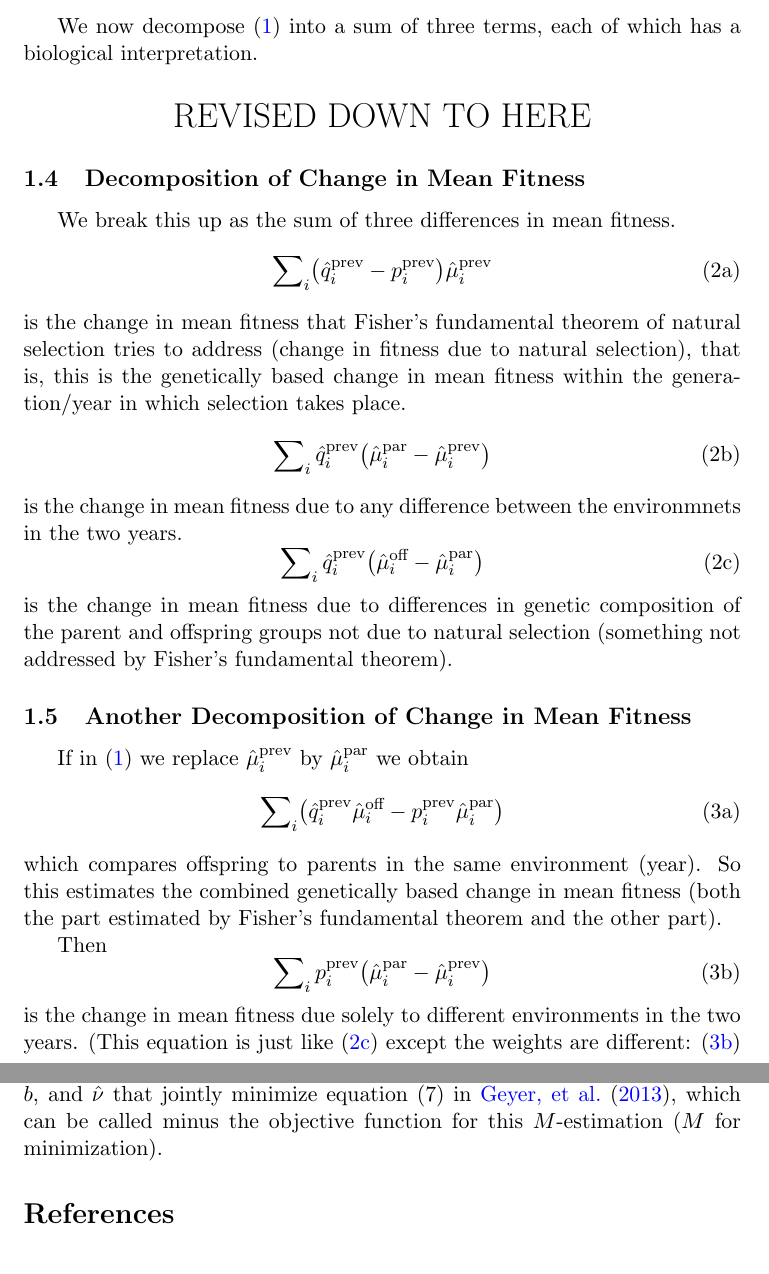
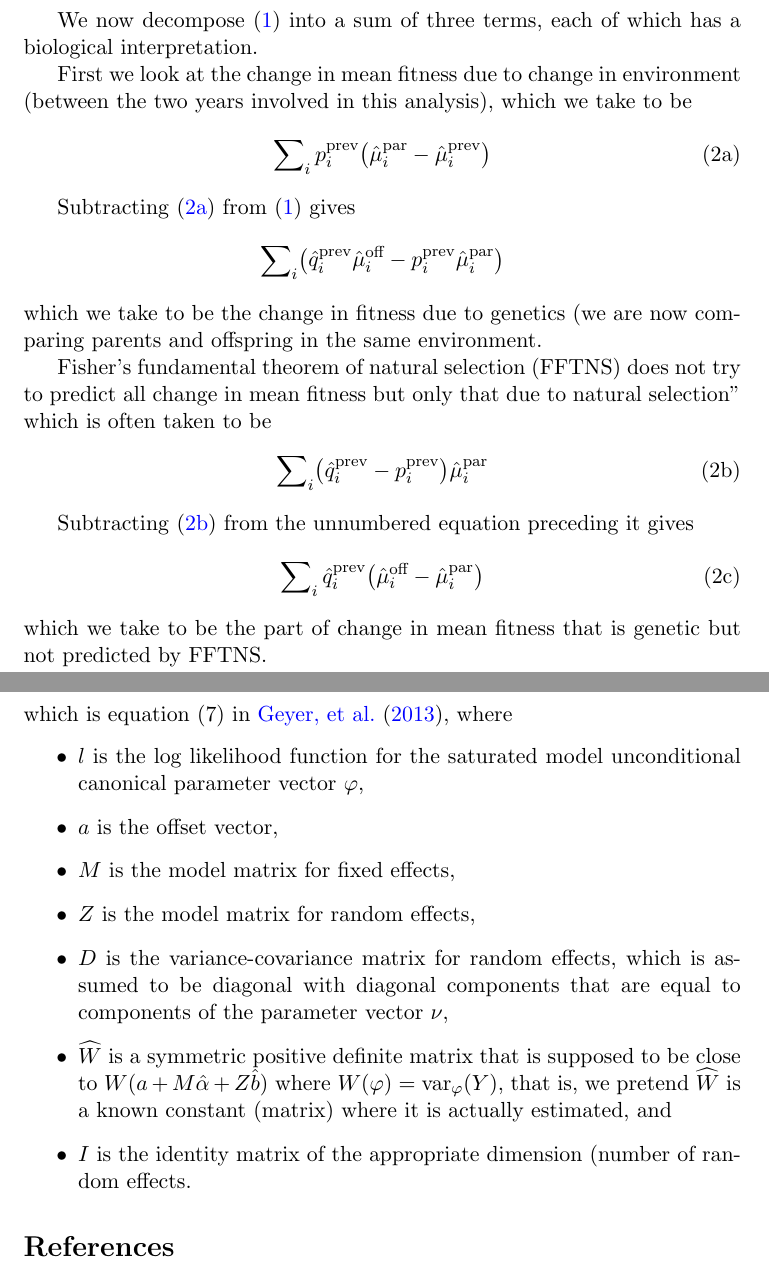
Before and after one commit to cjgeyer/MeanFitness, a LaTeX document (mf.tex): two parts of pages 3 and 5 of 6, joined at a grey line, cut so that both start at the same text. Compiled offline with pdfLaTeX.

Commit message:
Show to Ruth

```diff
--- a/mf.tex
+++ b/mf.tex
@@ -6,6 +6,8 @@
 \usepackage{natbib}
 \usepackage[colorlinks=true,allcolors=blue]{hyperref}
 \usepackage{doi}
+
+\DeclareMathOperator{\var}{var}
 
 \let\code=\texttt
 
@@ -106,55 +108,41 @@ The total change in mean fitness in from one generation to (the same point in) t
 We now decompose \eqref{eq:total-change} into a sum of three terms,
 each of which has a biological interpretation.
 
-\REVISED
+First we look at the change in mean fitness due to change in environment
+(between the two years involved in this analysis), which we take to be
+\begin{subequations}
+\begin{equation} \label{eq:partial-change-environmental}
+   \sum\nolimits_i p_i^\text{prev}
+   \bigl( \hat{\mu}_i^\text{par} - \hat{\mu}_i^\text{prev} \bigr)
+\end{equation}
 
-\subsection{Decomposition of Change in Mean Fitness}
+Subtracting \eqref{eq:partial-change-environmental} from \eqref{eq:total-change}
+gives
+$$
+   \sum\nolimits_i \bigl(
+   \hat{q}_i^\text{prev} \hat{\mu}_i^\text{off}
+   -
+   p_i^\text{prev} \hat{\mu}_i^\text{par}
+   \bigr)
+$$
+which we take to be the change in fitness due to genetics (we are now
+comparing parents and offspring in the same environment.
 
-We break this up as the sum of three differences in mean fitness.
-\begin{subequations}
+Fisher's fundamental theorem of natural selection (FFTNS) does not try
+to predict all change in mean fitness but only that
+due to natural selection'' which is often taken to be
 \begin{equation} \label{eq:partial-change-fftns}
    \sum\nolimits_i
-   \bigl(\hat{q}_i^\text{prev} - p_i^\text{prev}\bigr) \hat{\mu}_i^\text{prev}
+   \bigl(\hat{q}_i^\text{prev} - p_i^\text{prev}\bigr) \hat{\mu}_i^\text{par}
 \end{equation}
-is the change in mean fitness that Fisher's fundamental theorem of
-natural selection tries to address (change in fitness due to natural
-selection), that is, this is the genetically based change in mean fitness within
-the generation/year in which selection takes place.
-\begin{equation} \label{eq:partial-change-environmental}
-    \sum\nolimits_i \hat{q}_i^\text{prev} \big(\hat{\mu}_i^\text{par} -
-    \hat{\mu}_i^\text{prev}\bigr)
-\end{equation}
-is the change in mean fitness due to any difference between the environmnets in the
-two years.
+
+Subtracting \eqref{eq:partial-change-fftns} from the unnumbered equation
+preceding it gives
 \begin{equation} \label{eq:partial-change-genetic-non-fftns}
     \sum\nolimits_i \hat{q}_i^\text{prev} \bigl(\hat{\mu}_i^\text{off} -
     \hat{\mu}_i^\text{par}\bigr)
 \end{equation}
-is the change in mean fitness due to differences in genetic composition of the
-parent and offspring groups not due to natural selection
-(something not addressed by Fisher's fundamental theorem).
+which we take to be the part of change in mean fitness that is genetic
+but not predicted by FFTNS.
 \end{subequations}
 
-\subsection{Another Decomposition of Change in Mean Fitness}
-
-If in \eqref{eq:total-change} we replace
-\begin{subequations}
-$\hat{\mu}_i^\text{prev}$ by $\hat{\mu}_i^\text{par}$ we obtain
-\begin{equation} \label{eq:partial-change-foo}
-   \sum\nolimits_i \bigl( \hat{q}_i^\text{prev} \hat{\mu}_i^\text{off} -
-   p_i^\text{prev} \hat{\mu}_i^\text{par} \bigr)
-\end{equation}
-which compares offspring to parents in the same environment (year).
-So this estimates the combined genetically based change in mean fitness
-(both the part estimated by Fisher's fundamental theorem and the other
-part).
-
-Then
-\begin{equation} \label{eq:partial-change-bar}
-   \sum\nolimits_i {p}_i^\text{prev} \bigl(\hat{\mu}_i^\text{par} -
-    \hat{\mu}_i^\text{prev}\bigr)
-\end{equation}
-is the change in mean fitness due solely to different environments in the
-two years.  (This equation is just like
-\eqref{eq:partial-change-genetic-non-fftns} except the weights are different:
-\eqref{eq:partial-change-bar} uses the (assumed) population weights (before
@@ -232,5 +208,3 @@ are not, what are they?  For that we dive into the middle of the theory in
 the vector of fixed effects, $b$ for the vector of random effects,
 and $\nu$ for the vector of variance components, and estimates thereof
 denoted $\hat{\alpha}$, $\hat{b}$, and $\hat{\nu}$ that jointly minimize
-equation (7) in \citet{reaster}, which can be called minus the
-objective function for this $M$-estimation ($M$ for minimization).
@@ -237,3 +219,20 @@ objective function for this $M$-estimation ($M$ for minimization).
+which is equation (7) in \citet{reaster}, where
+\begin{itemize}
+\item $l$ is the log likelihood function for the saturated model
+    unconditional canonical parameter vector $\varphi$,
+\item $a$ is the offset vector,
+\item $M$ is the model matrix for fixed effects,
+\item $Z$ is the model matrix for random effects,
+\item $D$ is the variance-covariance matrix for random effects,
+    which is assumed to be diagonal with diagonal components that
+    are equal to components of the parameter vector $\nu$,
+\item $\widehat{W}$ is a symmetric positive definite matrix that is supposed
+    to be close to $W(a + M \hat{\alpha} + Z \hat{b})$
+    where $W(\varphi) = \var_\varphi(Y)$, that is, we pretend $\widehat{W}$
+    is a known constant (matrix) where it is actually estimated, and
+\item $I$ is the identity matrix of the appropriate dimension (number
+    of random effects.
+\end{itemize}
 
 
 
```
Also changed, not shown: mf.tex (33 more changed lines).
